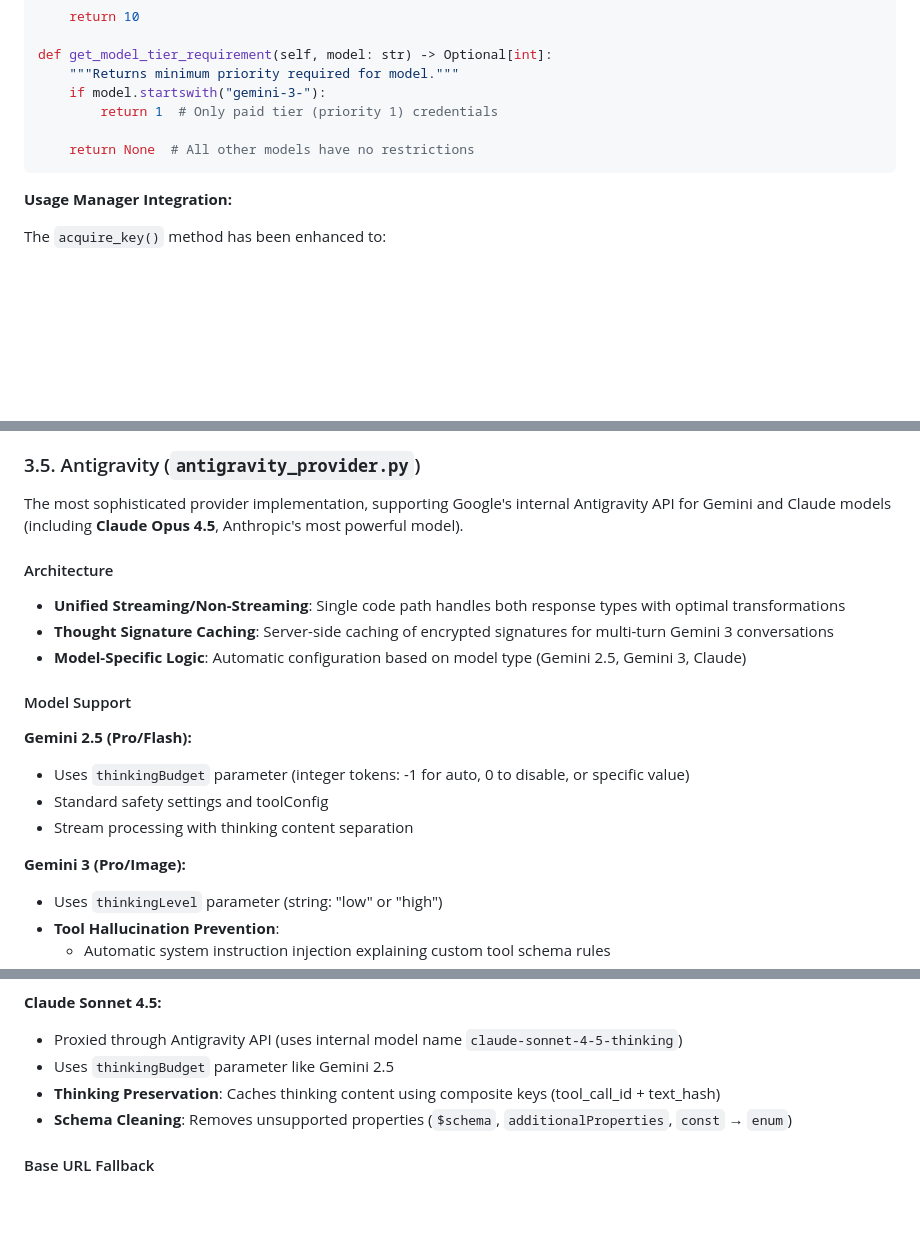
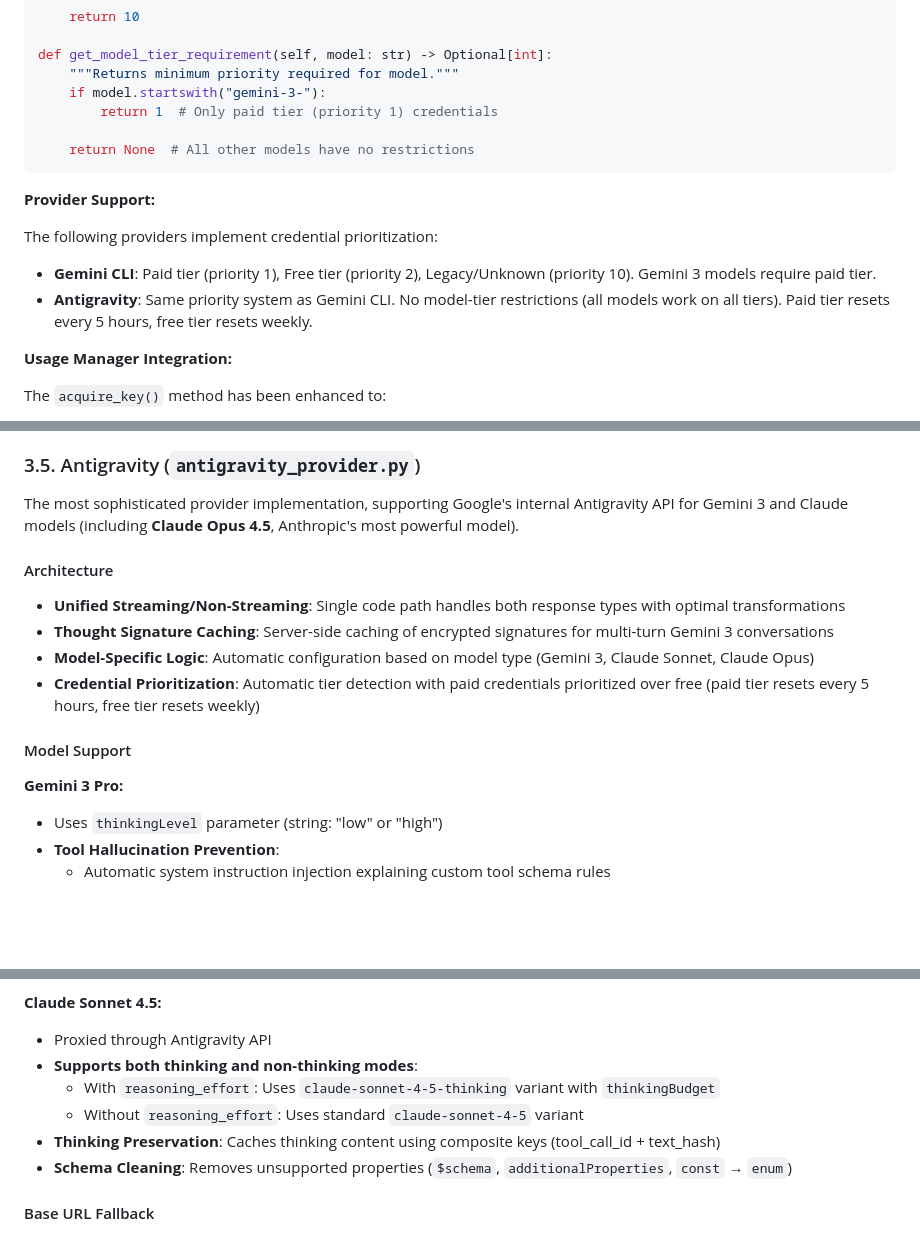
Before and after one commit to Mirrowel/LLM-API-Key-Proxy, a Markdown page: DOCUMENTATION.md, 3 parts joined by grey strips. GitHub-like rendering; blank space fills up the shorter version.

Commit message:
docs: 📚 update documentation to reflect gemini 2.5 removal and claude sonnet dual-mode support
This commit updates both README.md and DOCUMENTATION.md to accurately reflect recent changes to the Antigravity provider:

- Remove all references to Gemini 2.5 models (Pro/Flash) as they are no longer supported
- Document Claude Sonnet 4.5's dual-mode capability (thinking and non-thinking variants)
- Add provider support section explaining credential prioritization implementation for both Gemini CLI and Antigravity providers
- Clarify that Claude Opus 4.5 only supports thinking mode
- Update model-specific logic documentation to reflect current architecture (Gemini 3, Claude Sonnet, Claude Opus)
- Add credential tier reset timing details (paid tier: 5 hours, free tier: weekly)
- Remove outdated "NEW" badges and function call response pairing references

````diff
--- a/DOCUMENTATION.md
+++ b/DOCUMENTATION.md
@@ -361,6 +361,13 @@ def get_model_tier_requirement(self, model: str) -> Optional[int]:
     return None  # All other models have no restrictions
 ```
 
+**Provider Support:**
+
+The following providers implement credential prioritization:
+
+- **Gemini CLI**: Paid tier (priority 1), Free tier (priority 2), Legacy/Unknown (priority 10). Gemini 3 models require paid tier.
+- **Antigravity**: Same priority system as Gemini CLI. No model-tier restrictions (all models work on all tiers). Paid tier resets every 5 hours, free tier resets weekly.
+
 **Usage Manager Integration:**
 
 The `acquire_key()` method has been enhanced to:
@@ -391,22 +398,18 @@ A modular, shared caching system for providers to persist conversation state acr
 
 ### 3.5. Antigravity (`antigravity_provider.py`)
 
-The most sophisticated provider implementation, supporting Google's internal Antigravity API for Gemini and Claude models (including **Claude Opus 4.5**, Anthropic's most powerful model).
+The most sophisticated provider implementation, supporting Google's internal Antigravity API for Gemini 3 and Claude models (including **Claude Opus 4.5**, Anthropic's most powerful model).
 
 #### Architecture
 
 - **Unified Streaming/Non-Streaming**: Single code path handles both response types with optimal transformations
 - **Thought Signature Caching**: Server-side caching of encrypted signatures for multi-turn Gemini 3 conversations
-- **Model-Specific Logic**: Automatic configuration based on model type (Gemini 2.5, Gemini 3, Claude)
+- **Model-Specific Logic**: Automatic configuration based on model type (Gemini 3, Claude Sonnet, Claude Opus)
+- **Credential Prioritization**: Automatic tier detection with paid credentials prioritized over free (paid tier resets every 5 hours, free tier resets weekly)
 
 #### Model Support
 
-**Gemini 2.5 (Pro/Flash):**
-- Uses `thinkingBudget` parameter (integer tokens: -1 for auto, 0 to disable, or specific value)
-- Standard safety settings and toolConfig
-- Stream processing with thinking content separation
-
-**Gemini 3 (Pro/Image):**
+**Gemini 3 Pro:**
 - Uses `thinkingLevel` parameter (string: "low" or "high")
 - **Tool Hallucination Prevention**:
   - Automatic system instruction injection explaining custom tool schema rules
@@ -427,8 +430,10 @@ The most sophisticated provider implementation, supporting Google's internal Ant
 - Increased default max output tokens to 64000 to accommodate thinking output
 
 **Claude Sonnet 4.5:**
-- Proxied through Antigravity API (uses internal model name `claude-sonnet-4-5-thinking`)
-- Uses `thinkingBudget` parameter like Gemini 2.5
+- Proxied through Antigravity API
+- **Supports both thinking and non-thinking modes**:
+  - With `reasoning_effort`: Uses `claude-sonnet-4-5-thinking` variant with `thinkingBudget`
+  - Without `reasoning_effort`: Uses standard `claude-sonnet-4-5` variant
 - **Thinking Preservation**: Caches thinking content using composite keys (tool_call_id + text_hash)
 - **Schema Cleaning**: Removes unsupported properties (`$schema`, `additionalProperties`, `const` → `enum`)
 
````
Also changed, not shown: README.md (+5 -4 lines).
